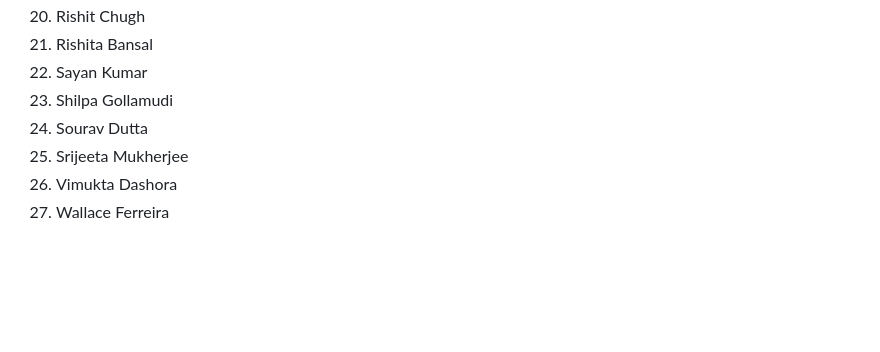
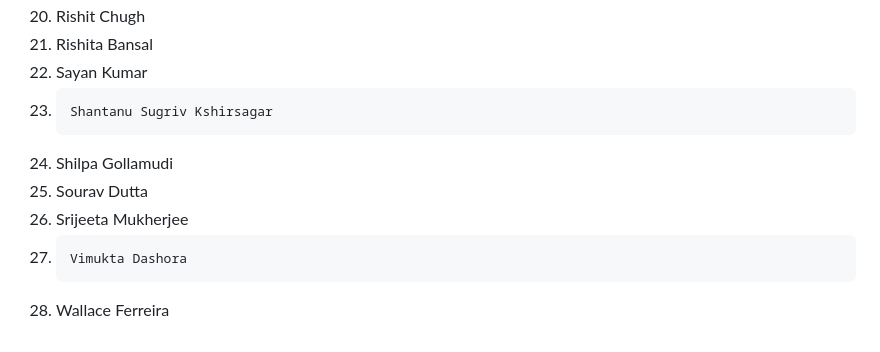
Before and after one commit to OmdenaAI/omdena-bhopal-water-quality-monitoring, a Markdown page: README.md, the part around the change. GitHub-like rendering; blank space fills up the shorter version.

```diff
--- a/README.md
+++ b/README.md
@@ -105,8 +105,9 @@ Project Contributors in aplhabetical order:
 20.	Rishit Chugh
 21.	Rishita Bansal
 22.	Sayan Kumar
-23.	Shilpa Gollamudi
-24.	Sourav Dutta
-25.	Srijeeta Mukherjee
-26. Vimukta Dashora
-27.	Wallace Ferreira
+23.     Shantanu Sugriv Kshirsagar
+24.	Shilpa Gollamudi
+25.	Sourav Dutta
+26.	Srijeeta Mukherjee
+27.     Vimukta Dashora
+28.	Wallace Ferreira
```
